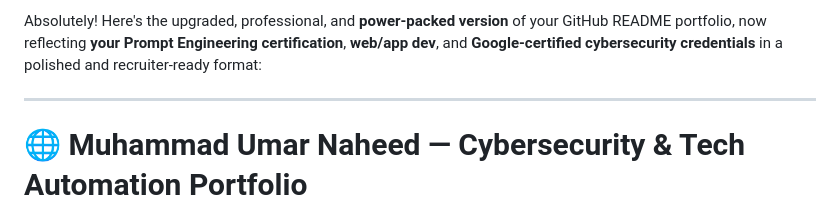
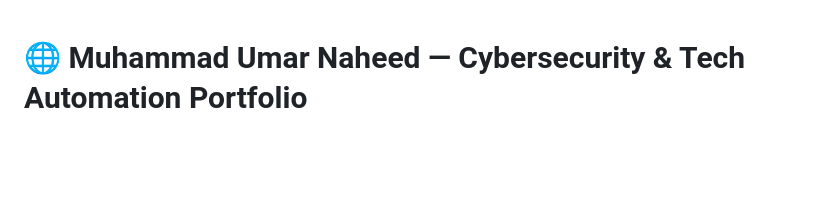
Before and after one commit to umark-dev/UmarNaheed-Portfolio, a Markdown page: README.md, the part around the change. GitHub-like rendering; blank space fills up the shorter version.

```diff
--- a/README.md
+++ b/README.md
@@ -1,7 +1,3 @@
-Absolutely! Here's the upgraded, professional, and **power-packed version** of your GitHub README portfolio, now reflecting **your Prompt Engineering certification**, **web/app dev**, and **Google-certified cybersecurity credentials** in a polished and recruiter-ready format:
-
----
-
 # 🌐 Muhammad Umar Naheed — Cybersecurity & Tech Automation Portfolio
 
 Welcome to my official digital portfolio!
```
